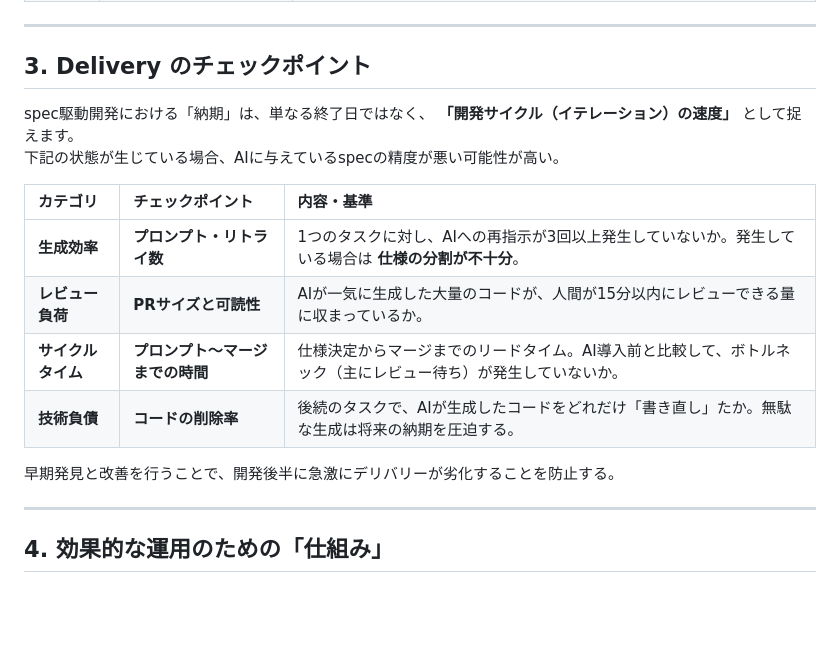
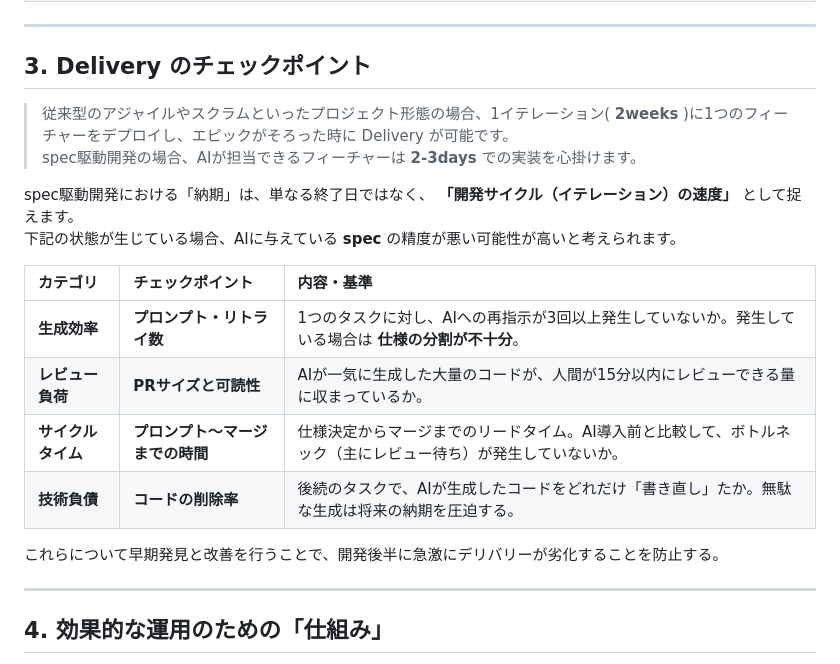
Before and after one commit to nenaaki/ai-effective-project, a Markdown page: docs/ai-effective-functions/quality-delivery.md, the part around the change. Rendered like a GitHub page; blank space fills up the shorter version.

Commit message:
表現を調整

```diff
--- a/docs/ai-effective-functions/quality-delivery.md
+++ b/docs/ai-effective-functions/quality-delivery.md
@@ -39,8 +39,11 @@ graph LR
 
 ## 3. Delivery のチェックポイント
 
+> 従来型のアジャイルやスクラムといったプロジェクト形態の場合、1イテレーション( **2weeks** )に1つのフィーチャーをデプロイし、エピックがそろった時に Delivery が可能です。<br />
+> spec駆動開発の場合、AIが担当できるフィーチャーは **2-3days** での実装を心掛けます。
+
 spec駆動開発における「納期」は、単なる終了日ではなく、 **「開発サイクル（イテレーション）の速度」** として捉えます。<br />
-下記の状態が生じている場合、AIに与えているspecの精度が悪い可能性が高い。
+下記の状態が生じている場合、AIに与えている **spec** の精度が悪い可能性が高いと考えられます。
 
 | カテゴリ | チェックポイント | 内容・基準 |
 | :--- | :--- | :--- |
@@ -49,7 +52,7 @@ spec駆動開発における「納期」は、単なる終了日ではなく、
 | **サイクルタイム** | **プロンプト〜マージまでの時間** | 仕様決定からマージまでのリードタイム。AI導入前と比較して、ボトルネック（主にレビュー待ち）が発生していないか。 |
 | **技術負債** | **コードの削除率** | 後続のタスクで、AIが生成したコードをどれだけ「書き直し」たか。無駄な生成は将来の納期を圧迫する。 |
 
-早期発見と改善を行うことで、開発後半に急激にデリバリーが劣化することを防止する。
+これらについて早期発見と改善を行うことで、開発後半に急激にデリバリーが劣化することを防止する。
 
 ---
 
```
